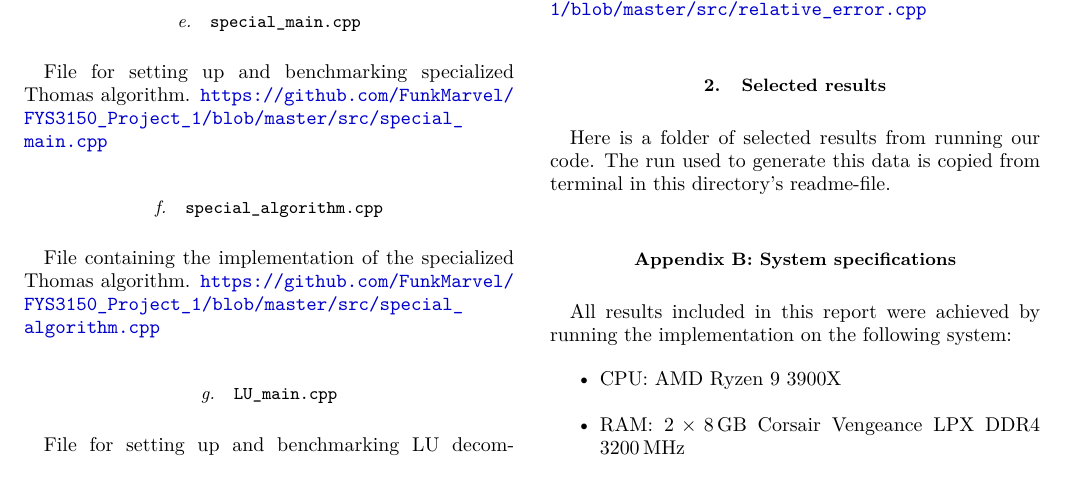
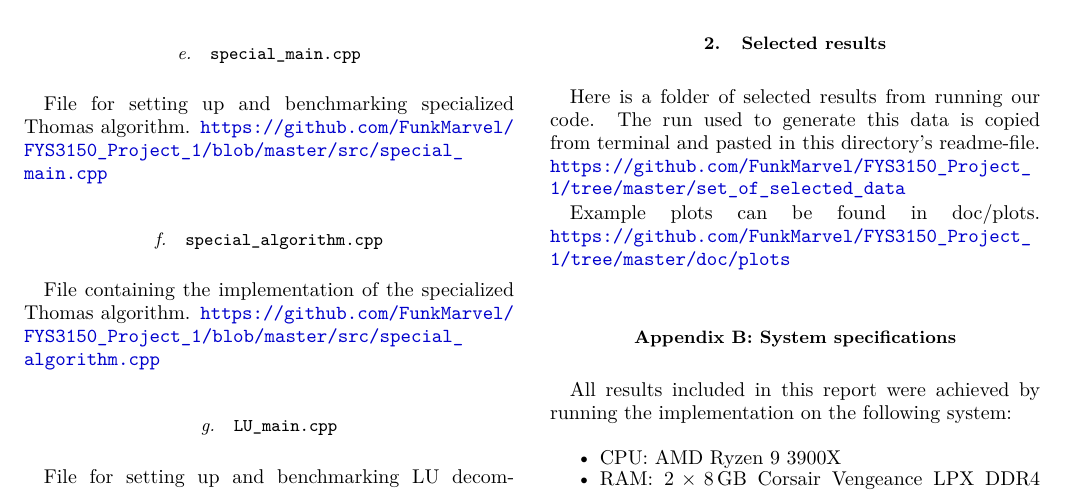
Before and after one commit to FunkMarvel/FYS3150_Project_1, a LaTeX paper (doc/Project_1_FYS3150.tex): part of page 8 of 8, cut at the place of the change. Compiled offline with pdfLaTeX.

Commit message:
Updated report

```diff
--- a/doc/Project_1_FYS3150.tex
+++ b/doc/Project_1_FYS3150.tex
@@ -665,7 +665,11 @@ C++ function calculating relative error.
 \url{https://github.com/FunkMarvel/FYS3150_Project_1/blob/master/src/relative_error.cpp}
 
 \subsection{Selected results} \label{A.2}
-Here is a folder of selected results from running our code. The run used to generate this data is copied from terminal in this directory's readme-file.
+Here is a folder of selected results from running our code. The run used to generate this data is copied from terminal and pasted in this directory's readme-file.
+\url{https://github.com/FunkMarvel/FYS3150_Project_1/tree/master/set_of_selected_data}
+
+Example plots can be found in doc/plots.
+\url{https://github.com/FunkMarvel/FYS3150_Project_1/tree/master/doc/plots}
 
 \section{System specifications} \label{B}
 All results included in this report were achieved by running the implementation on the following system:
```
Also changed, not shown: doc/Project_1_FYS3150.pdf.
